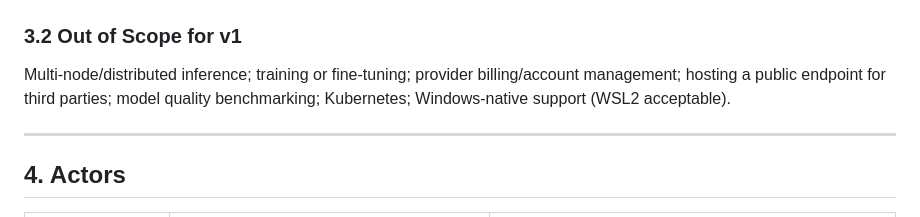
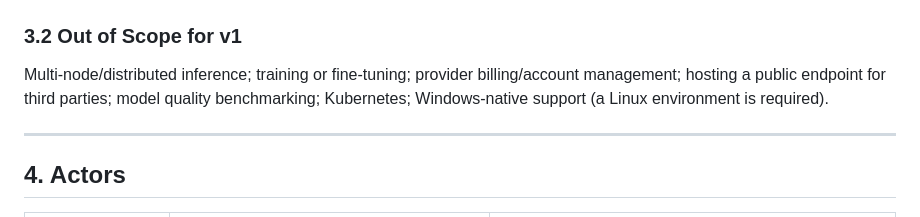
Before and after one commit to sovrenix/larri, a Markdown page: docs/LARRI_Requirements_Specification.md, the part around the change. Drawn GitHub-style.

```diff
--- a/docs/LARRI_Requirements_Specification.md
+++ b/docs/LARRI_Requirements_Specification.md
@@ -106,7 +106,7 @@ has round-tripped) and **cost safety** (LARRI never loses track of a billable re
 
 Multi-node/distributed inference; training or fine-tuning; provider billing/account
 management; hosting a public endpoint for third parties; model quality benchmarking;
-Kubernetes; Windows-native support (WSL2 acceptable).
+Kubernetes; Windows-native support (a Linux environment is required).
 
 ---
 
```
Also changed, not shown: docs/ADDING_A_CLAW.md (+3 -2 lines).
